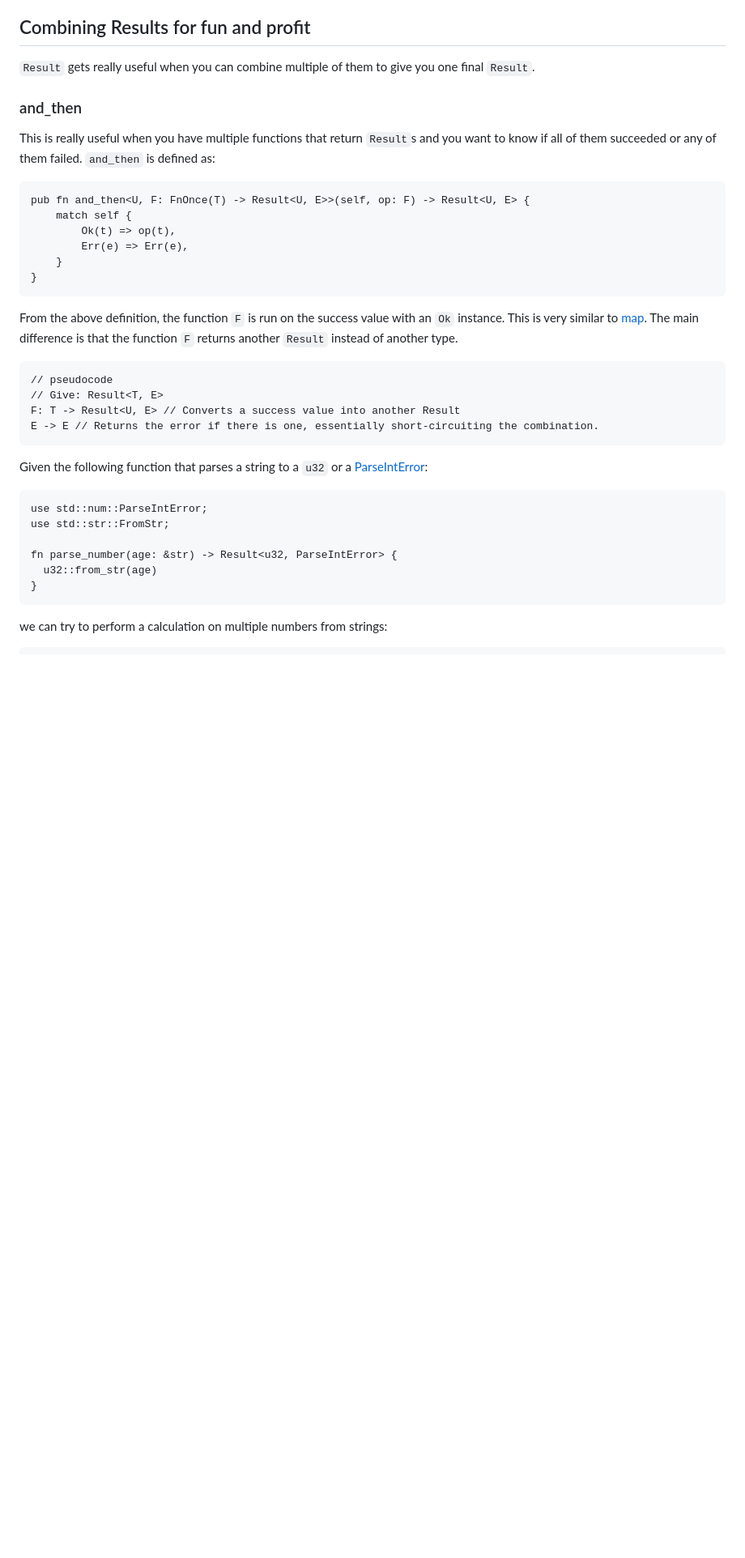
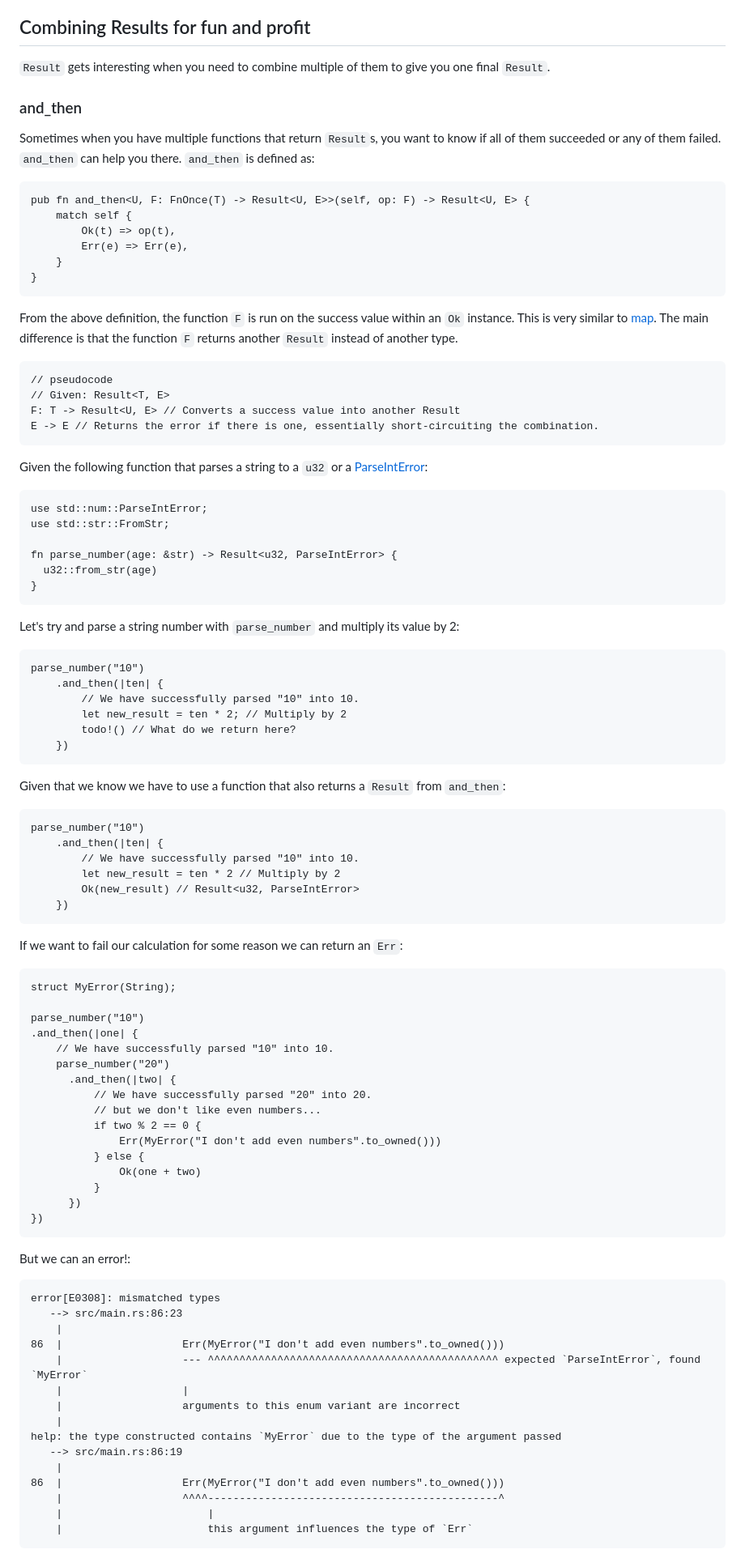
Before and after one commit to ssanj/babyloncandle-docker, a Markdown page: data/posts/2024-01-24-working-with-rust-result.md, the part around the change printed below. Shown: that part at 81% size. Rendered like a GitHub page; blank space fills up the shorter version.

````diff
--- a/data/posts/2024-01-24-working-with-rust-result.md
+++ b/data/posts/2024-01-24-working-with-rust-result.md
@@ -406,11 +406,11 @@ You can also think of the `map` function as of type: `Result<T -> U, E>`; as in
 
 ## Combining Results for fun and profit
 
-`Result` gets really useful when you can combine multiple of them to give you one final `Result`.
+`Result` gets interesting when you need to combine multiple of them to give you one final `Result`.
 
 ### and_then
 
-This is really useful when you have multiple functions that return `Result`s and you want to know if all of them succeeded or any of them failed. `and_then` is defined as:
+Sometimes when you have multiple functions that return `Result`s, you want to know if all of them succeeded or any of them failed. `and_then` can help you there. `and_then` is defined as:
 
 ```{.rust .scrollx}
 pub fn and_then<U, F: FnOnce(T) -> Result<U, E>>(self, op: F) -> Result<U, E> {
@@ -421,11 +421,11 @@ pub fn and_then<U, F: FnOnce(T) -> Result<U, E>>(self, op: F) -> Result<U, E> {
 }
 ```
 
-From the above definition, the function `F` is run on the success value with an `Ok` instance. This is very similar to [map](#map). The main difference is that the function `F` returns another `Result` instead of another type.
+From the above definition, the function `F` is run on the success value within an `Ok` instance. This is very similar to [map](#map). The main difference is that the function `F` returns another `Result` instead of another type.
 
 ```{.rust .scrollx}
 // pseudocode
-// Give: Result<T, E>
+// Given: Result<T, E>
 F: T -> Result<U, E> // Converts a success value into another Result
 E -> E // Returns the error if there is one, essentially short-circuiting the combination.
 ```
@@ -441,4 +441,66 @@ fn parse_number(age: &str) -> Result<u32, ParseIntError> {
 }
 ```
 
-we can try to perform a calculation on multiple numbers from strings:
+Let's try and parse a string number with `parse_number` and multiply its value by 2:
+
+```{.rust .scrollx}
+parse_number("10")
+    .and_then(|ten| {
+        // We have successfully parsed "10" into 10.
+        let new_result = ten * 2; // Multiply by 2
+        todo!() // What do we return here?
+    })
+```
+
+Given that we know we have to use a function that also returns a `Result` from `and_then`:
+
+```{.rust .scrollx}
+parse_number("10")
+    .and_then(|ten| {
+        // We have successfully parsed "10" into 10.
+        let new_result = ten * 2 // Multiply by 2
+        Ok(new_result) // Result<u32, ParseIntError>
+    })
+```
+
+If we want to fail our calculation for some reason we can return an `Err`:
+
+```{.rust .scrollx}
+struct MyError(String);
+
+parse_number("10")
+.and_then(|one| {
+    // We have successfully parsed "10" into 10.
+    parse_number("20")
+      .and_then(|two| {
+          // We have successfully parsed "20" into 20.
+          // but we don't like even numbers...
+          if two % 2 == 0 {
+              Err(MyError("I don't add even numbers".to_owned()))
+          } else {
+              Ok(one + two)
+          }
+      })
+})
+```
+
+But we can an error!:
+
+```{.terminal .scrollx}
+error[E0308]: mismatched types
+   --> src/main.rs:86:23
+    |
+86  |                   Err(MyError("I don't add even numbers".to_owned()))
+    |                   --- ^^^^^^^^^^^^^^^^^^^^^^^^^^^^^^^^^^^^^^^^^^^^^^ expected `ParseIntError`, found `MyError`
+    |                   |
+    |                   arguments to this enum variant are incorrect
+    |
+help: the type constructed contains `MyError` due to the type of the argument passed
+   --> src/main.rs:86:19
+    |
+86  |                   Err(MyError("I don't add even numbers".to_owned()))
+    |                   ^^^^----------------------------------------------^
+    |                       |
+    |                       this argument influences the type of `Err`
+```
+
````
Also changed, not shown: other parts of data/posts/2024-01-24-working-with-rust-result.md (+84 -4 lines).
